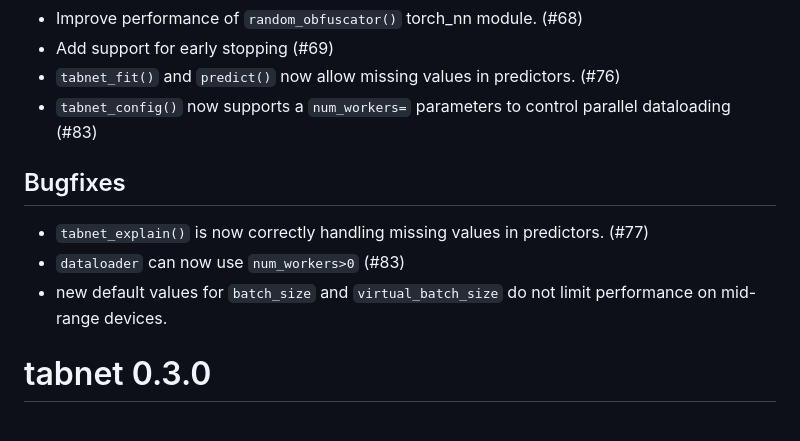
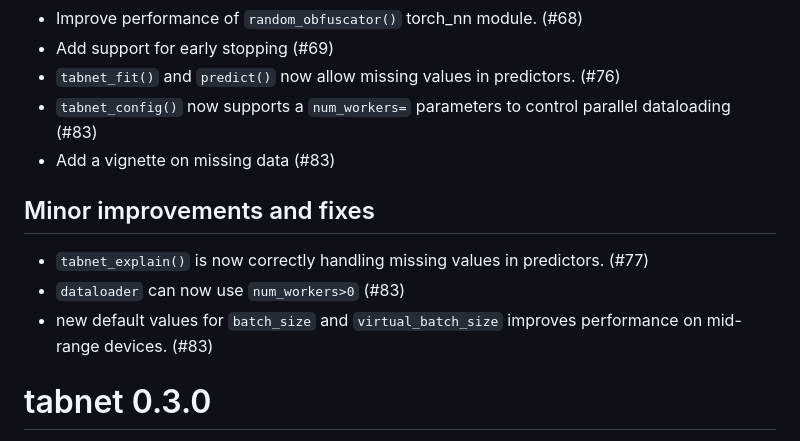
Before and after one commit to mlverse/tabnet, a Markdown page: NEWS.md, the part around the change. Drawn GitHub-style.

```diff
--- a/NEWS.md
+++ b/NEWS.md
@@ -13,12 +13,13 @@
 * Add support for early stopping (#69)
 * `tabnet_fit()` and `predict()` now allow missing values in predictors. (#76)
 * `tabnet_config()` now supports a `num_workers=` parameters to control parallel dataloading (#83)
+* Add a vignette on missing data (#83)
 
-## Bugfixes
+## Minor improvements and fixes
 
 * `tabnet_explain()` is now correctly handling missing values in predictors. (#77)
 * `dataloader` can now use `num_workers>0` (#83)
-* new default values for `batch_size` and `virtual_batch_size` do not limit performance on mid-range devices.
+* new default values for `batch_size` and `virtual_batch_size` improves performance on mid-range devices. (#83)
 
 # tabnet 0.3.0
 
```
Also changed, not shown: README.md (+71 -6 lines), man/figures/README-unnamed-chunk-2-1.png, man/figures/README-unnamed-chunk-3-1.png (added), 4 other files.
